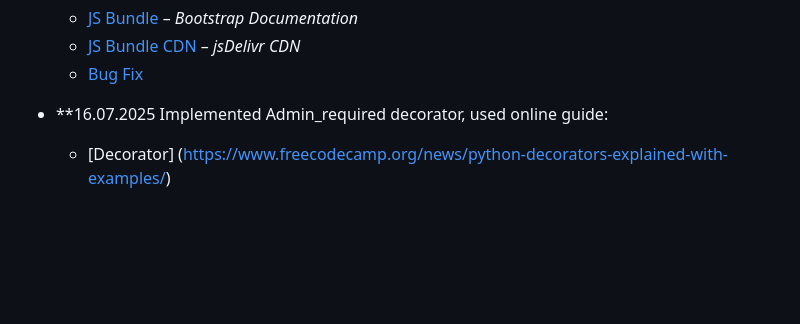
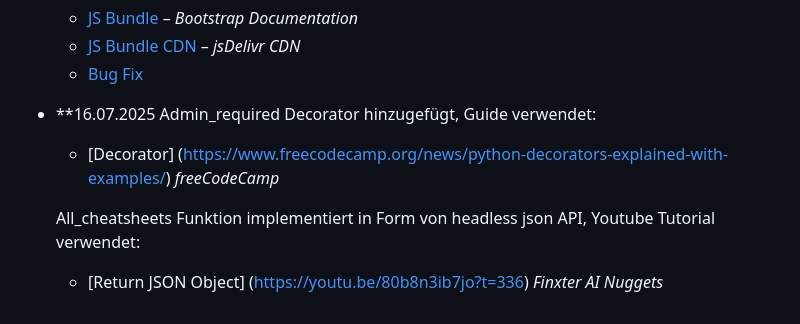
Before and after one commit to Jacob-ui/Spickshare, a Markdown page: docs/resources.md, the part around the change. Rendered like a GitHub page; blank space fills up the shorter version.

Commit message:
Resources geupdated

```diff
--- a/docs/resources.md
+++ b/docs/resources.md
@@ -120,5 +120,8 @@
   - [Bug Fix](https://claude.ai/share/4247021c-b55b-40d8-aefd-1b2ca95f3a8a)
 
 - **16.07.2025
-  Implemented Admin_required decorator, used online guide:
-  - [Decorator] (https://www.freecodecamp.org/news/python-decorators-explained-with-examples/)
+  Admin_required Decorator hinzugefügt, Guide verwendet:
+  - [Decorator] (https://www.freecodecamp.org/news/python-decorators-explained-with-examples/) *freeCodeCamp*
+
+  All_cheatsheets Funktion implementiert in Form von headless json API, Youtube Tutorial verwendet:
+  - [Return JSON Object] (https://youtu.be/80b8n3ib7jo?t=336) *Finxter AI Nuggets*
```
